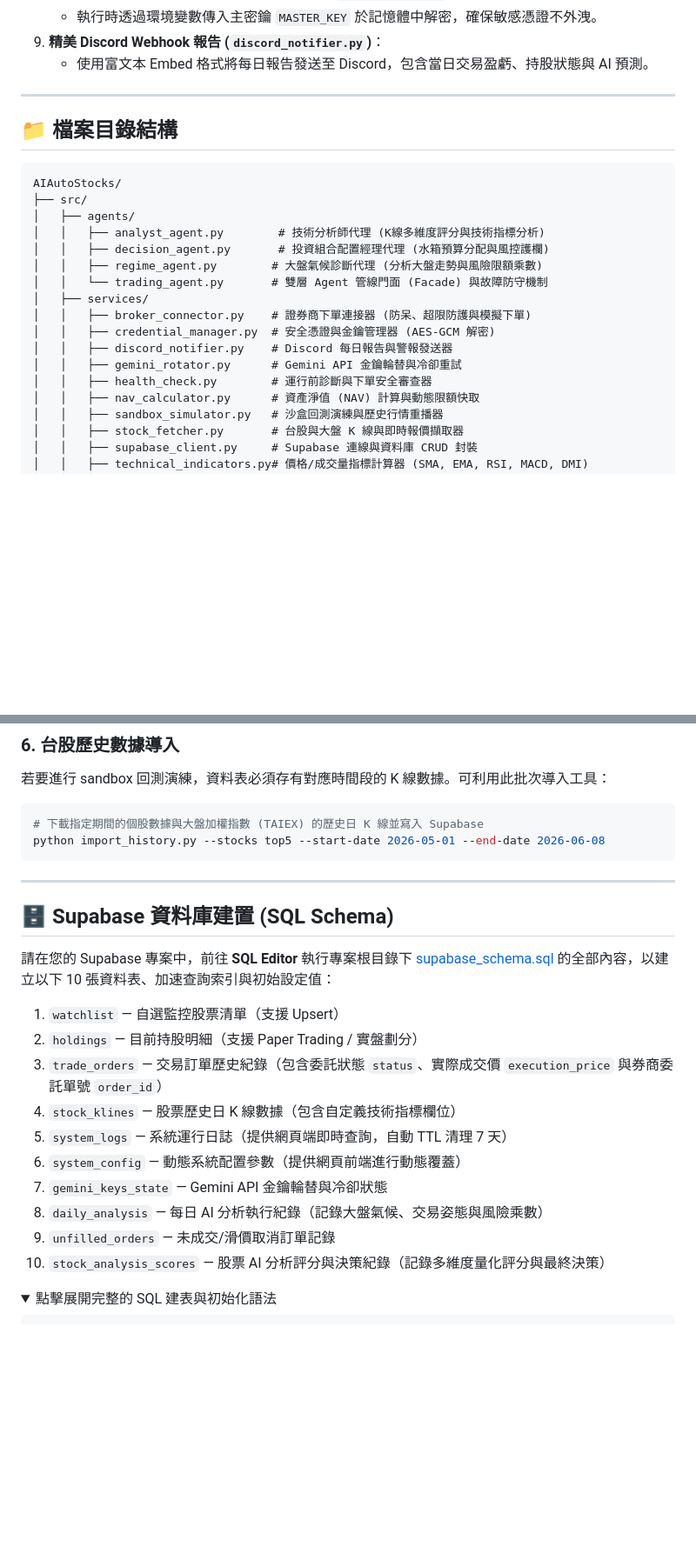
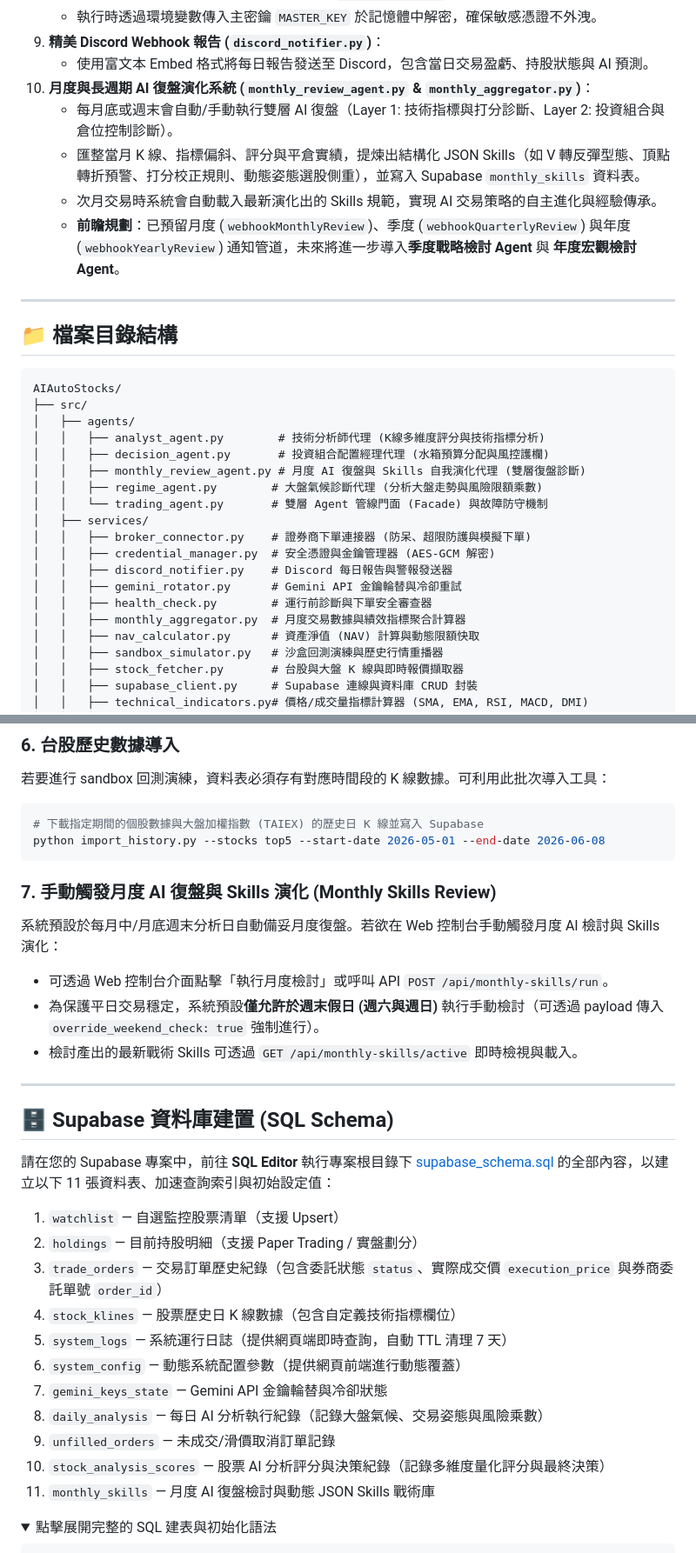
Before and after one commit to Jpopaholic/AIAutoStocks, a Markdown page: README.md, 2 parts joined by grey strips. Shown at 87% size. Drawn GitHub-style; folded sections open; blank space fills up the shorter version.

````diff
--- a/README.md
+++ b/README.md
@@ -83,6 +83,11 @@ graph TD
    - 執行時透過環境變數傳入主密鑰 `MASTER_KEY` 於記憶體中解密，確保敏感憑證不外洩。
 9. **精美 Discord Webhook 報告 (`discord_notifier.py`)**：
    - 使用富文本 Embed 格式將每日報告發送至 Discord，包含當日交易盈虧、持股狀態與 AI 預測。
+10. **月度與長週期 AI 復盤演化系統 (`monthly_review_agent.py` & `monthly_aggregator.py`)**：
+    - 每月底或週末會自動/手動執行雙層 AI 復盤（Layer 1: 技術指標與打分診斷、Layer 2: 投資組合與倉位控制診斷）。
+    - 匯整當月 K 線、指標偏斜、評分與平倉實績，提煉出結構化 JSON Skills（如 V 轉反彈型態、頂點轉折預警、打分校正規則、動態姿態選股側重），並寫入 Supabase `monthly_skills` 資料表。
+    - 次月交易時系統會自動載入最新演化出的 Skills 規範，實現 AI 交易策略的自主進化與經驗傳承。
+    - **前瞻規劃**：已預留月度 (`webhookMonthlyReview`)、季度 (`webhookQuarterlyReview`) 與年度 (`webhookYearlyReview`) 通知管道，未來將進一步導入**季度戰略檢討 Agent** 與 **年度宏觀檢討 Agent**。
 
 ---
 
@@ -94,6 +99,7 @@ AIAutoStocks/
 │   ├── agents/
 │   │   ├── analyst_agent.py        # 技術分析師代理 (K線多維度評分與技術指標分析)
 │   │   ├── decision_agent.py       # 投資組合配置經理代理 (水箱預算分配與風控護欄)
+│   │   ├── monthly_review_agent.py # 月度 AI 復盤與 Skills 自我演化代理 (雙層復盤診斷)
 │   │   ├── regime_agent.py        # 大盤氣候診斷代理 (分析大盤走勢與風險限額乘數)
 │   │   └── trading_agent.py       # 雙層 Agent 管線門面 (Facade) 與故障防守機制
 │   ├── services/
@@ -102,6 +108,7 @@ AIAutoStocks/
 │   │   ├── discord_notifier.py    # Discord 每日報告與警報發送器
 │   │   ├── gemini_rotator.py      # Gemini API 金鑰輪替與冷卻重試
 │   │   ├── health_check.py        # 運行前診斷與下單安全審查器
+│   │   ├── monthly_aggregator.py  # 月度交易數據與績效指標聚合計算器
 │   │   ├── nav_calculator.py      # 資產淨值 (NAV) 計算與動態限額快取
 │   │   ├── sandbox_simulator.py   # 沙盒回測演練與歷史行情重播器
 │   │   ├── stock_fetcher.py       # 台股與大盤 K 線與即時報價擷取器
@@ -255,11 +262,17 @@ python src/web_server.py
 python import_history.py --stocks top5 --start-date 2026-05-01 --end-date 2026-06-08
 ```
 
+### 7. 手動觸發月度 AI 復盤與 Skills 演化 (Monthly Skills Review)
+系統預設於每月中/月底週末分析日自動備妥月度復盤。若欲在 Web 控制台手動觸發月度 AI 檢討與 Skills 演化：
+- 可透過 Web 控制台介面點擊「執行月度檢討」或呼叫 API `POST /api/monthly-skills/run`。
+- 為保護平日交易穩定，系統預設**僅允許於週末假日 (週六與週日)** 執行手動檢討（可透過 payload 傳入 `override_weekend_check: true` 強制進行）。
+- 檢討產出的最新戰術 Skills 可透過 `GET /api/monthly-skills/active` 即時檢視與載入。
+
 ---
 
 ## 🗄️ Supabase 資料庫建置 (SQL Schema)
 
-請在您的 Supabase 專案中，前往 **SQL Editor** 執行專案根目錄下 [supabase_schema.sql](file:///Users/jpopaholic/Documents/AIAutoStocks/supabase_schema.sql) 的全部內容，以建立以下 10 張資料表、加速查詢索引與初始設定值：
+請在您的 Supabase 專案中，前往 **SQL Editor** 執行專案根目錄下 [supabase_schema.sql](file:///Users/jpopaholic/Documents/AIAutoStocks/supabase_schema.sql) 的全部內容，以建立以下 11 張資料表、加速查詢索引與初始設定值：
 
 1. `watchlist` — 自選監控股票清單（支援 Upsert）
 2. `holdings` — 目前持股明細（支援 Paper Trading / 實盤劃分）
@@ -271,6 +284,7 @@ python import_history.py --stocks top5 --start-date 2026-05-01 --end-date 2026-0
 8. `daily_analysis` — 每日 AI 分析執行紀錄（記錄大盤氣候、交易姿態與風險乘數）
 9. `unfilled_orders` — 未成交/滑價取消訂單記錄
 10. `stock_analysis_scores` — 股票 AI 分析評分與決策紀錄（記錄多維度量化評分與最終決策）
+11. `monthly_skills` — 月度 AI 復盤檢討與動態 JSON Skills 戰術庫
 
 <details>
 <summary>點擊展開完整的 SQL 建表與初始化語法</summary>
````
Also changed, not shown: other parts of README.md (+39 -0 lines).
